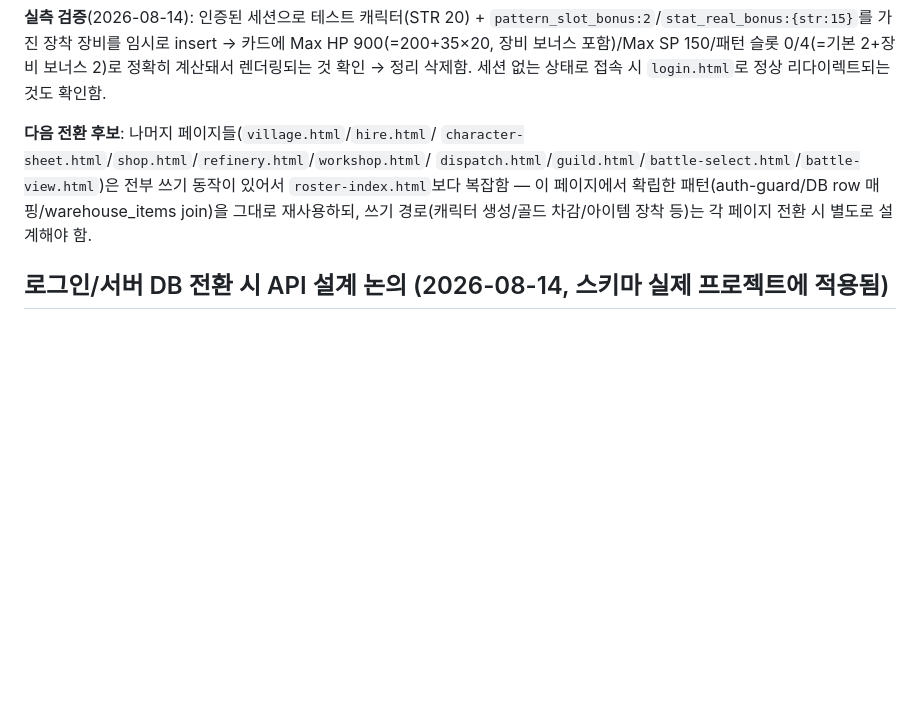
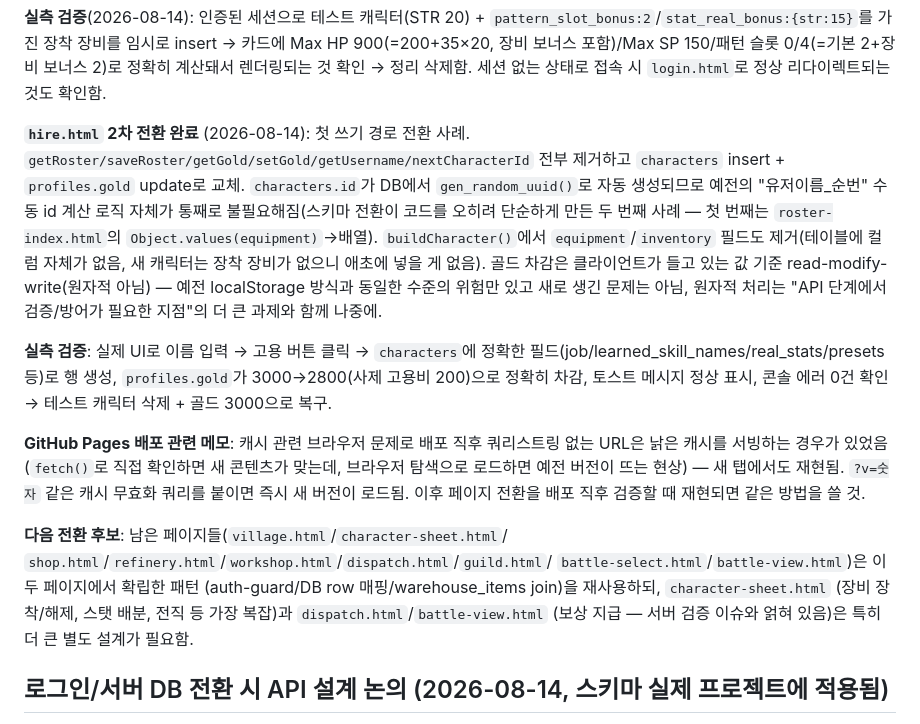
Before and after one commit to 2inkle/Celestial-Pinnacles, a Markdown page: CLAUDE.md, the part around the change. Rendered like a GitHub page; blank space fills up the shorter version.

Commit message:
CLAUDE.md: hire.html 전환 결과 및 GitHub Pages 캐시 메모 기록
실측 검증 결과(캐릭터 생성/골드 차감 정확성), UUID 자동생성으로 인한
코드 단순화, 배포 직후 캐시 문제 대응법(캐시 무효화 쿼리스트링) 기록.
남은 전환 후보 목록 갱신.

Co-Authored-By: Claude Sonnet 5 <noreply@anthropic.com>

```diff
--- a/CLAUDE.md
+++ b/CLAUDE.md
@@ -499,13 +499,36 @@ insert → 카드에 Max HP 900(=200+35×20, 장비 보너스 포함)/Max SP 150
 삭제함. 세션 없는 상태로 접속 시 `login.html`로 정상 리다이렉트되는 것도
 확인함.
 
-**다음 전환 후보**: 나머지 페이지들(`village.html`/`hire.html`/
-`character-sheet.html`/`shop.html`/`refinery.html`/`workshop.html`/
-`dispatch.html`/`guild.html`/`battle-select.html`/`battle-view.html`)은 전부
-쓰기 동작이 있어서 `roster-index.html`보다 복잡함 — 이 페이지에서 확립한
-패턴(auth-guard/DB row 매핑/warehouse_items join)을 그대로 재사용하되, 쓰기
-경로(캐릭터 생성/골드 차감/아이템 장착 등)는 각 페이지 전환 시 별도로
-설계해야 함.
+**`hire.html` 2차 전환 완료** (2026-08-14): 첫 쓰기 경로 전환 사례.
+`getRoster/saveRoster/getGold/setGold/getUsername/nextCharacterId` 전부
+제거하고 `characters` insert + `profiles.gold` update로 교체. `characters.id`가
+DB에서 `gen_random_uuid()`로 자동 생성되므로 예전의 "유저이름_순번" 수동 id
+계산 로직 자체가 통째로 불필요해짐(스키마 전환이 코드를 오히려 단순하게 만든
+두 번째 사례 — 첫 번째는 `roster-index.html`의 `Object.values(equipment)`→배열).
+`buildCharacter()`에서 `equipment`/`inventory` 필드도 제거(테이블에 컬럼 자체가
+없음, 새 캐릭터는 장착 장비가 없으니 애초에 넣을 게 없음). 골드 차감은 클라이언트가
+들고 있는 값 기준 read-modify-write(원자적 아님) — 예전 localStorage 방식과
+동일한 수준의 위험만 있고 새로 생긴 문제는 아님, 원자적 처리는 "API 단계에서
+검증/방어가 필요한 지점"의 더 큰 과제와 함께 나중에.
+
+**실측 검증**: 실제 UI로 이름 입력 → 고용 버튼 클릭 → `characters`에
+정확한 필드(job/learned_skill_names/real_stats/presets 등)로 행 생성,
+`profiles.gold`가 3000→2800(사제 고용비 200)으로 정확히 차감, 토스트 메시지
+정상 표시, 콘솔 에러 0건 확인 → 테스트 캐릭터 삭제 + 골드 3000으로 복구.
+
+**GitHub Pages 배포 관련 메모**: 캐시 관련 브라우저 문제로 배포 직후
+쿼리스트링 없는 URL은 낡은 캐시를 서빙하는 경우가 있었음(`fetch()`로 직접
+확인하면 새 콘텐츠가 맞는데, 브라우저 탐색으로 로드하면 예전 버전이 뜨는
+현상) — 새 탭에서도 재현됨. `?v=숫자` 같은 캐시 무효화 쿼리를 붙이면
+즉시 새 버전이 로드됨. 이후 페이지 전환을 배포 직후 검증할 때 재현되면
+같은 방법을 쓸 것.
+
+**다음 전환 후보**: 남은 페이지들(`village.html`/`character-sheet.html`/
+`shop.html`/`refinery.html`/`workshop.html`/`dispatch.html`/`guild.html`/
+`battle-select.html`/`battle-view.html`)은 이 두 페이지에서 확립한 패턴
+(auth-guard/DB row 매핑/warehouse_items join)을 재사용하되, `character-sheet.html`
+(장비 장착/해제, 스탯 배분, 전직 등 가장 복잡)과 `dispatch.html`/`battle-view.html`
+(보상 지급 — 서버 검증 이슈와 얽혀 있음)은 특히 더 큰 별도 설계가 필요함.
 
 ## 로그인/서버 DB 전환 시 API 설계 논의 (2026-08-14, 스키마 실제 프로젝트에 적용됨)
 
```
